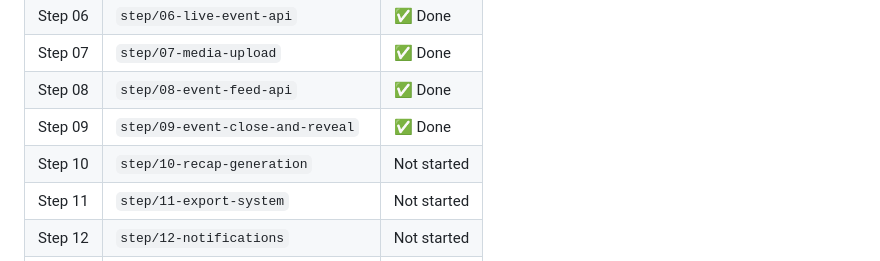
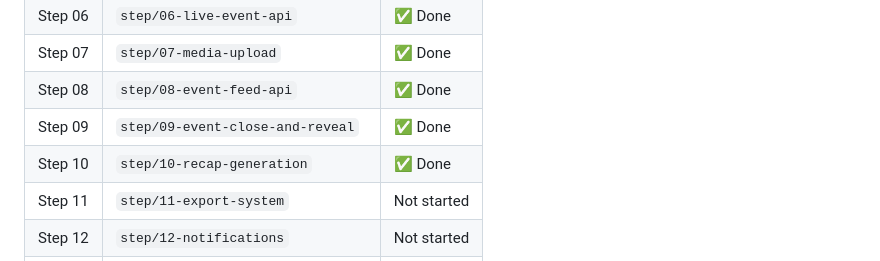
Before and after one commit to danel2005/LastNite, a Markdown page: README.md, the part around the change. Drawn GitHub-style.

Commit message:
chore: mark step 10 complete in README
Co-Authored-By: Claude Sonnet 4.6 <noreply@anthropic.com>

```diff
--- a/README.md
+++ b/README.md
@@ -505,7 +505,7 @@ This is the emotional climax of the app.
 | Step 07 | `step/07-media-upload` | ✅ Done |
 | Step 08 | `step/08-event-feed-api` | ✅ Done |
 | Step 09 | `step/09-event-close-and-reveal` | ✅ Done |
-| Step 10 | `step/10-recap-generation` | Not started |
+| Step 10 | `step/10-recap-generation` | ✅ Done |
 | Step 11 | `step/11-export-system` | Not started |
 | Step 12 | `step/12-notifications` | Not started |
 | Step 13 | `step/13-mobile-foundation` | Not started |
```
